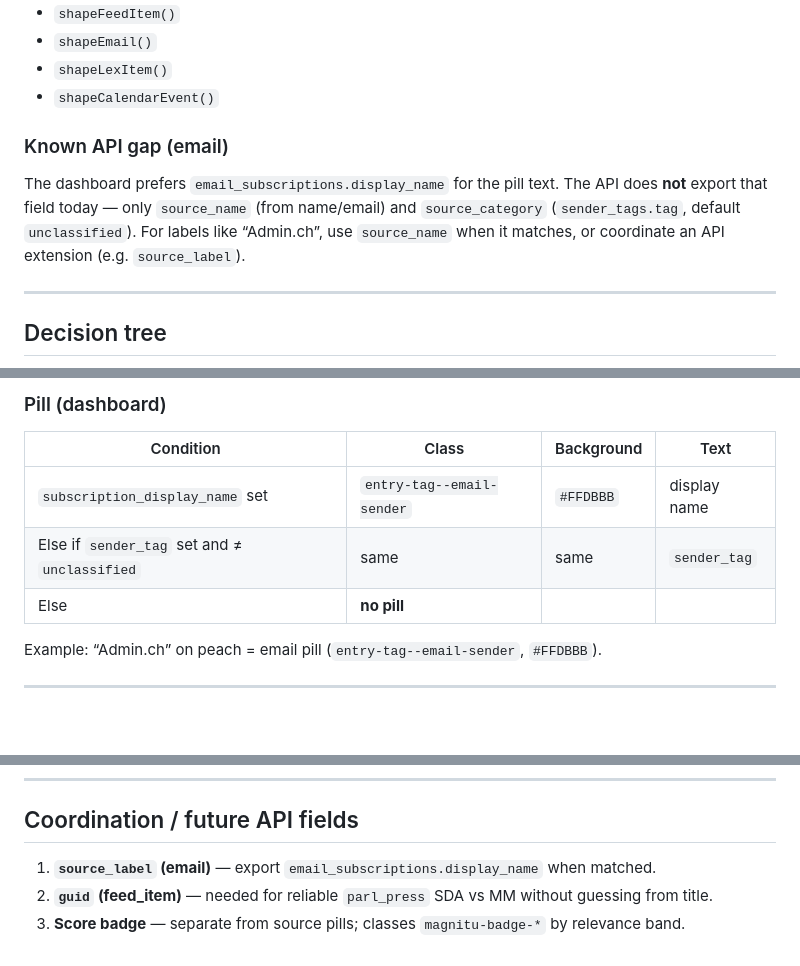
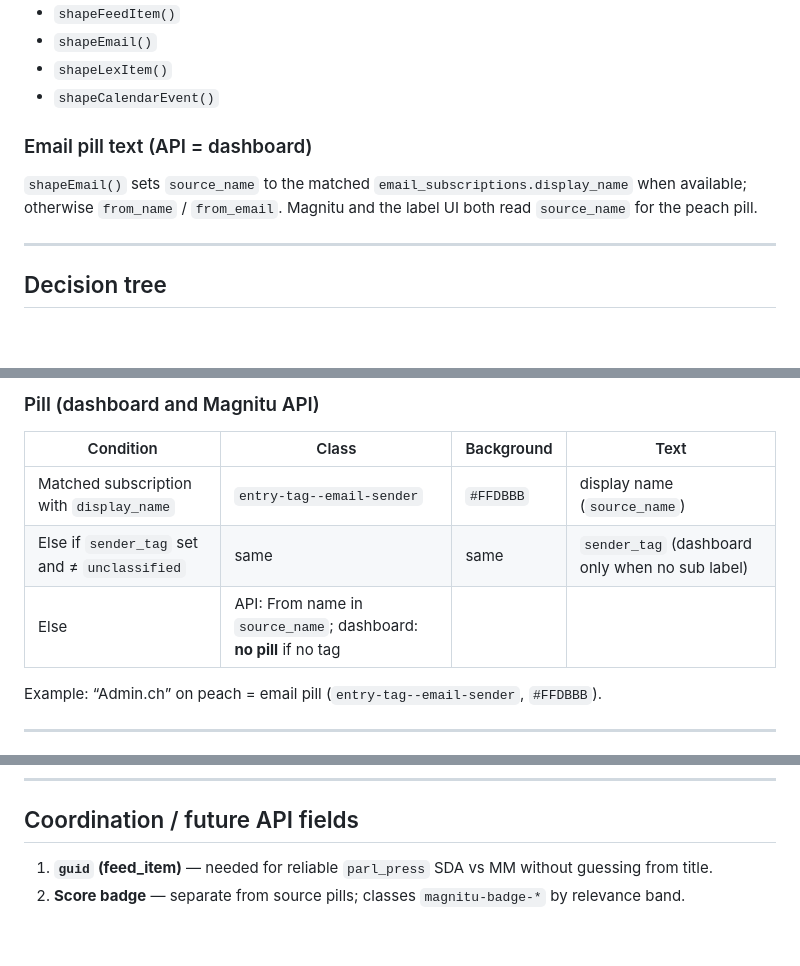
Before and after one commit to hektopascal2026/magnitu-v3, a Markdown page: docs/magnitu-entry-pills.md, 3 parts joined by grey strips. Drawn GitHub-style; blank space fills up the shorter version.

Commit message:
Document email pills using subscription display_name from Seismo.
Co-authored-by: Cursor <cursoragent@cursor.com>

````diff
--- a/docs/magnitu-entry-pills.md
+++ b/docs/magnitu-entry-pills.md
@@ -46,9 +46,9 @@ Shaping lives in `src/Controller/MagnituController.php`:
 - `shapeLexItem()`
 - `shapeCalendarEvent()`
 
-### Known API gap (email)
+### Email pill text (API = dashboard)
 
-The dashboard prefers `email_subscriptions.display_name` for the pill text. The API does **not** export that field today — only `source_name` (from name/email) and `source_category` (`sender_tags.tag`, default `unclassified`). For labels like “Admin.ch”, use `source_name` when it matches, or coordinate an API extension (e.g. `source_label`).
+`shapeEmail()` sets `source_name` to the matched `email_subscriptions.display_name` when available; otherwise `from_name` / `from_email`. Magnitu and the label UI both read `source_name` for the peach pill.
 
 ---
 
@@ -146,12 +146,12 @@ Example: “Neue Zürcher Zeitung” on light blue = RSS pill (`entry-tag--feed-
 ```
 
-### Pill (dashboard)
+### Pill (dashboard and Magnitu API)
 
 | Condition | Class | Background | Text |
 |-----------|-------|------------|------|
-| `subscription_display_name` set | `entry-tag--email-sender` | `#FFDBBB` | display name |
-| Else if `sender_tag` set and ≠ `unclassified` | same | same | `sender_tag` |
-| Else | **no pill** | | |
+| Matched subscription with `display_name` | `entry-tag--email-sender` | `#FFDBBB` | display name (`source_name`) |
+| Else if `sender_tag` set and ≠ `unclassified` | same | same | `sender_tag` (dashboard only when no sub label) |
+| Else | API: From name in `source_name`; dashboard: **no pill** if no tag | | |
 
 Example: “Admin.ch” on peach = email pill (`entry-tag--email-sender`, `#FFDBBB`).
 
@@ -328,6 +328,5 @@ Apply base `.entry-tag` styles (padding, 2px black border, 12px font) on every p
 
 ## Coordination / future API fields
 
-1. **`source_label` (email)** — export `email_subscriptions.display_name` when matched.
-2. **`guid` (feed_item)** — needed for reliable `parl_press` SDA vs MM without guessing from title.
-3. **Score badge** — separate from source pills; classes `magnitu-badge-*` by relevance band.
+1. **`guid` (feed_item)** — needed for reliable `parl_press` SDA vs MM without guessing from title.
+2. **Score badge** — separate from source pills; classes `magnitu-badge-*` by relevance band.
````
Also changed, not shown: other parts of docs/magnitu-entry-pills.md (+2 -2 lines).
